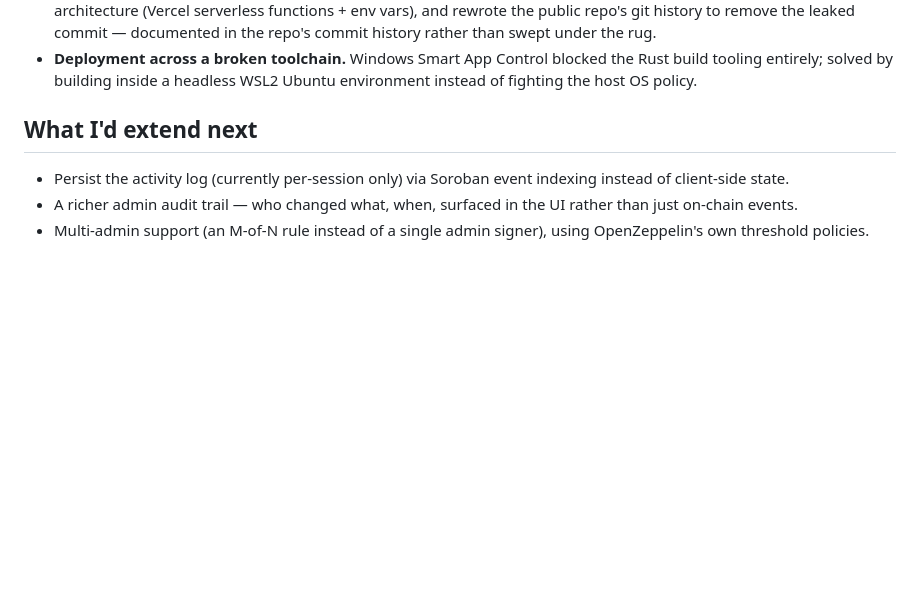
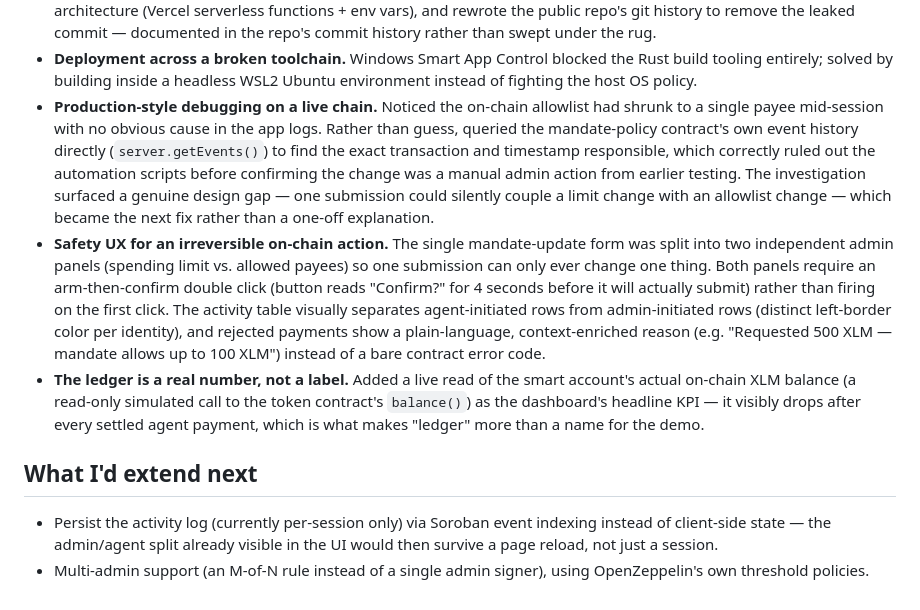
Before and after one commit to nserrano07/mandate-ledger, a Markdown page: docs/portfolio-writeup.md, the part around the change. Rendered like a GitHub page; blank space fills up the shorter version.

Commit message:
Update portfolio write-up with debugging story and new UX fixes
Documents the live-chain investigation (querying contract events to
trace an unexpected mandate change) and the resulting safety/design
fixes: split admin panels, arm-then-confirm, row-type markers, and
context-enriched rejection text.

Co-Authored-By: Claude Sonnet 5 <noreply@anthropic.com>

```diff
--- a/docs/portfolio-writeup.md
+++ b/docs/portfolio-writeup.md
@@ -97,12 +97,35 @@ secrets never touch the browser or the public repo.
 - **Deployment across a broken toolchain.** Windows Smart App Control
   blocked the Rust build tooling entirely; solved by building inside a
   headless WSL2 Ubuntu environment instead of fighting the host OS policy.
+- **Production-style debugging on a live chain.** Noticed the on-chain
+  allowlist had shrunk to a single payee mid-session with no obvious cause
+  in the app logs. Rather than guess, queried the mandate-policy contract's
+  own event history directly (`server.getEvents()`) to find the exact
+  transaction and timestamp responsible, which correctly ruled out the
+  automation scripts before confirming the change was a manual admin action
+  from earlier testing. The investigation surfaced a genuine design gap —
+  one submission could silently couple a limit change with an allowlist
+  change — which became the next fix rather than a one-off explanation.
+- **Safety UX for an irreversible on-chain action.** The single mandate-update
+  form was split into two independent admin panels (spending limit vs.
+  allowed payees) so one submission can only ever change one thing. Both
+  panels require an arm-then-confirm double click (button reads "Confirm?"
+  for 4 seconds before it will actually submit) rather than firing on the
+  first click. The activity table visually separates agent-initiated rows
+  from admin-initiated rows (distinct left-border color per identity), and
+  rejected payments show a plain-language, context-enriched reason (e.g.
+  "Requested 500 XLM — mandate allows up to 100 XLM") instead of a bare
+  contract error code.
+- **The ledger is a real number, not a label.** Added a live read of the
+  smart account's actual on-chain XLM balance (a read-only simulated call
+  to the token contract's `balance()`) as the dashboard's headline KPI —
+  it visibly drops after every settled agent payment, which is what makes
+  "ledger" more than a name for the demo.
 
 ## What I'd extend next
 
 - Persist the activity log (currently per-session only) via Soroban event
-  indexing instead of client-side state.
-- A richer admin audit trail — who changed what, when, surfaced in the UI
-  rather than just on-chain events.
+  indexing instead of client-side state — the admin/agent split already
+  visible in the UI would then survive a page reload, not just a session.
 - Multi-admin support (an M-of-N rule instead of a single admin signer),
   using OpenZeppelin's own threshold policies.
```
